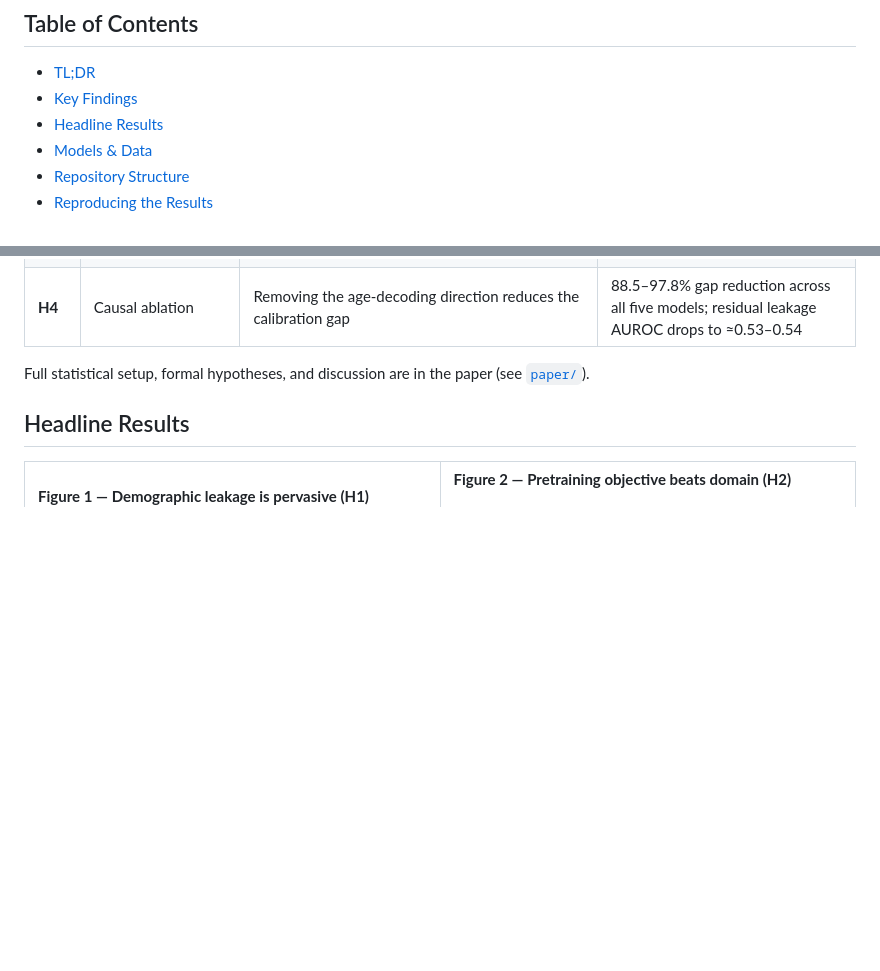
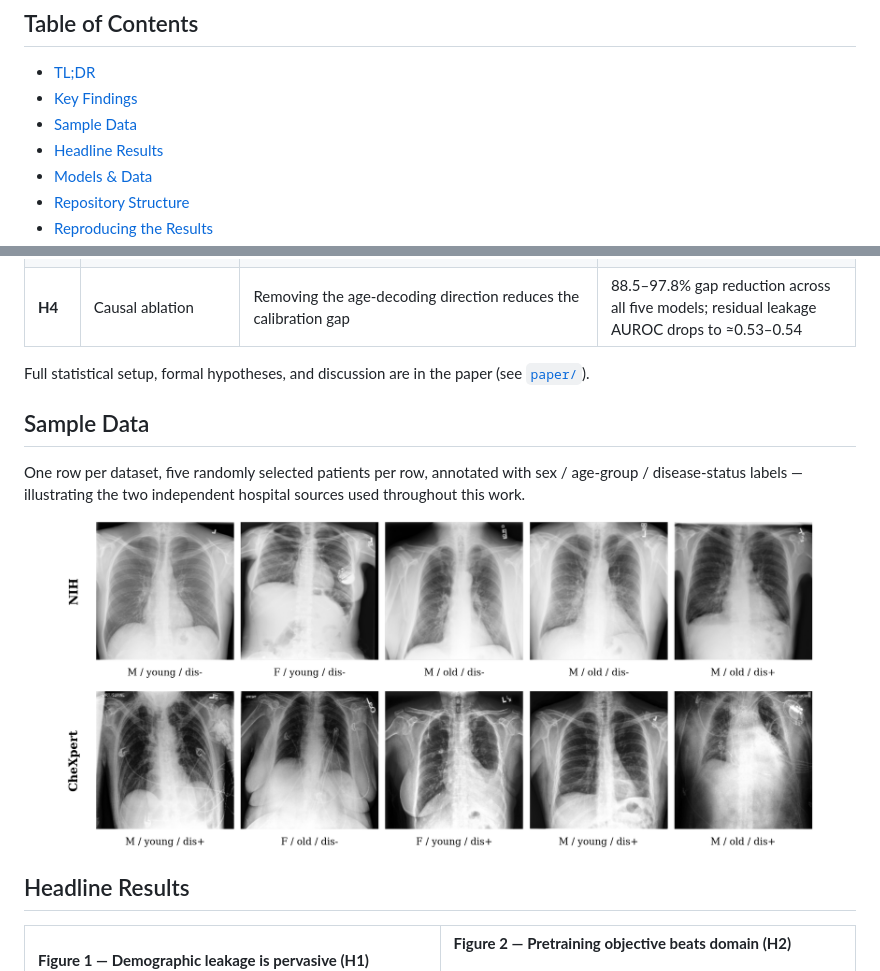
Before and after one commit to meherabb/demographic-leakage-cxr, a Markdown page: README.md, 2 parts joined by grey strips. Drawn GitHub-style; blank space fills up the shorter version.

```diff
--- a/README.md
+++ b/README.md
@@ -20,6 +20,7 @@
 
 - [TL;DR](#tldr)
 - [Key Findings](#key-findings)
+- [Sample Data](#sample-data)
 - [Headline Results](#headline-results)
 - [Models & Data](#models--data)
 - [Repository Structure](#repository-structure)
@@ -46,6 +47,14 @@ Frozen chest X-ray embeddings from five pretrained foundation models leak patien
 | **H4** | Causal ablation | Removing the age-decoding direction reduces the calibration gap | 88.5–97.8% gap reduction across all five models; residual leakage AUROC drops to ≈0.53–0.54 |
 
 Full statistical setup, formal hypotheses, and discussion are in the paper (see [`paper/`](paper/)).
+
+## Sample Data
+
+One row per dataset, five randomly selected patients per row, annotated with sex / age-group / disease-status labels — illustrating the two independent hospital sources used throughout this work.
+
+<p align="center">
+  <img src="results/figures/fig0_sample_cxrs.png" alt="Sample chest radiographs with demographic and disease labels" width="90%">
+</p>
 
 ## Headline Results
 
```
